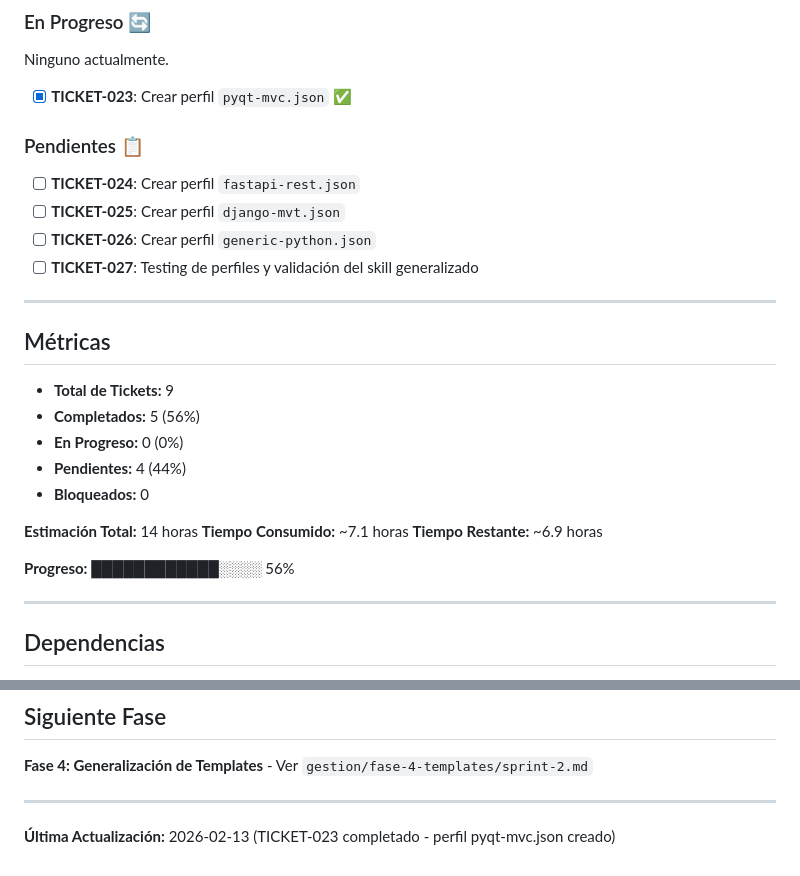
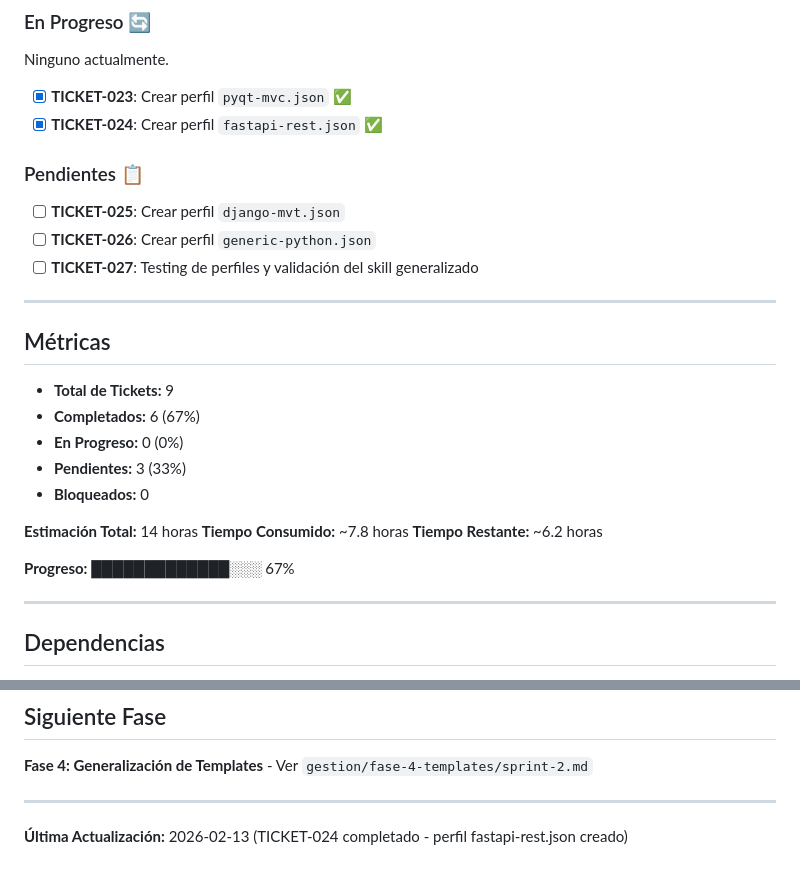
Before and after one commit to vvalotto/claude-dev-kit, a Markdown page: gestion/fase-3-generalizacion-skills/sprint-2.md, 2 parts joined by grey strips. GitHub-like rendering.

Commit message:
chore(tracking): actualizar Sprint 2 - TICKET-024 completado (67% progreso)

```diff
--- a/gestion/fase-3-generalizacion-skills/sprint-2.md
+++ b/gestion/fase-3-generalizacion-skills/sprint-2.md
@@ -27,9 +27,9 @@ Generalizar el skill `implement-us` desde su implementación específica de PyQt
 Ninguno actualmente.
 
 - [x] **TICKET-023**: Crear perfil `pyqt-mvc.json` ✅
+- [x] **TICKET-024**: Crear perfil `fastapi-rest.json` ✅
 
 ### Pendientes 📋
-- [ ] **TICKET-024**: Crear perfil `fastapi-rest.json`
 - [ ] **TICKET-025**: Crear perfil `django-mvt.json`
 - [ ] **TICKET-026**: Crear perfil `generic-python.json`
 - [ ] **TICKET-027**: Testing de perfiles y validación del skill generalizado
@@ -39,16 +39,16 @@ Ninguno actualmente.
 ## Métricas
 
 - **Total de Tickets:** 9
-- **Completados:** 5 (56%)
+- **Completados:** 6 (67%)
 - **En Progreso:** 0 (0%)
-- **Pendientes:** 4 (44%)
+- **Pendientes:** 3 (33%)
 - **Bloqueados:** 0
 
 **Estimación Total:** 14 horas
-**Tiempo Consumido:** ~7.1 horas
-**Tiempo Restante:** ~6.9 horas
+**Tiempo Consumido:** ~7.8 horas
+**Tiempo Restante:** ~6.2 horas
 
-**Progreso:** ████████████░░░░ 56%
+**Progreso:** █████████████░░░ 67%
 
 ---
 
@@ -228,4 +228,4 @@ _A completar al finalizar la fase._
 
 ---
 
-**Última Actualización:** 2026-02-13 (TICKET-023 completado - perfil pyqt-mvc.json creado)
+**Última Actualización:** 2026-02-13 (TICKET-024 completado - perfil fastapi-rest.json creado)
```
